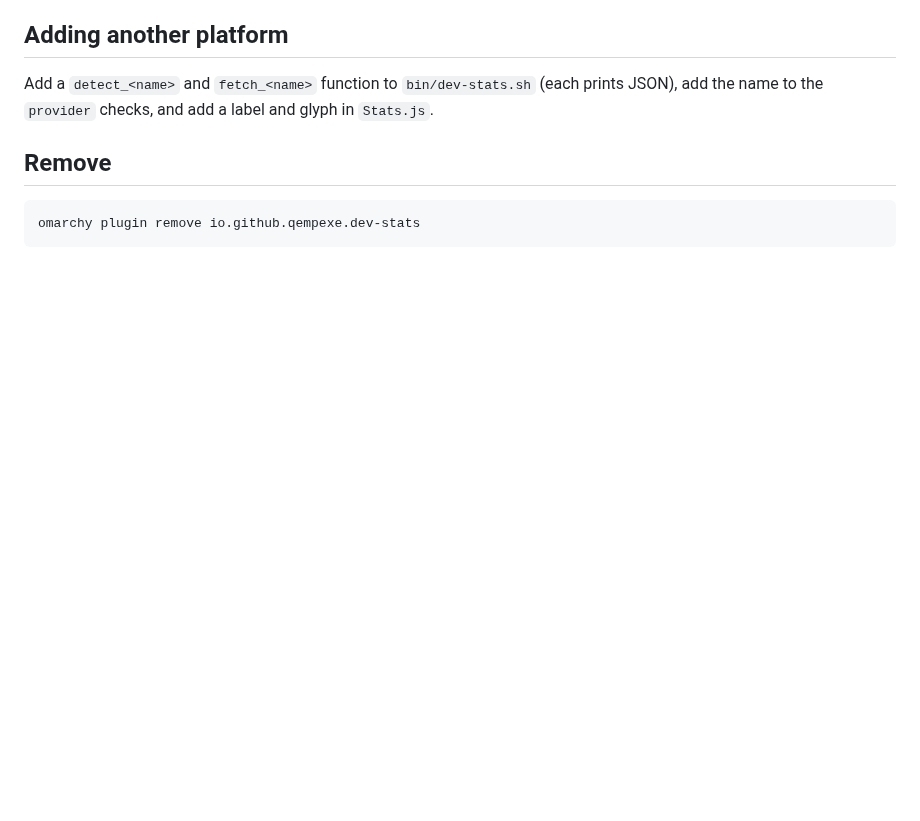
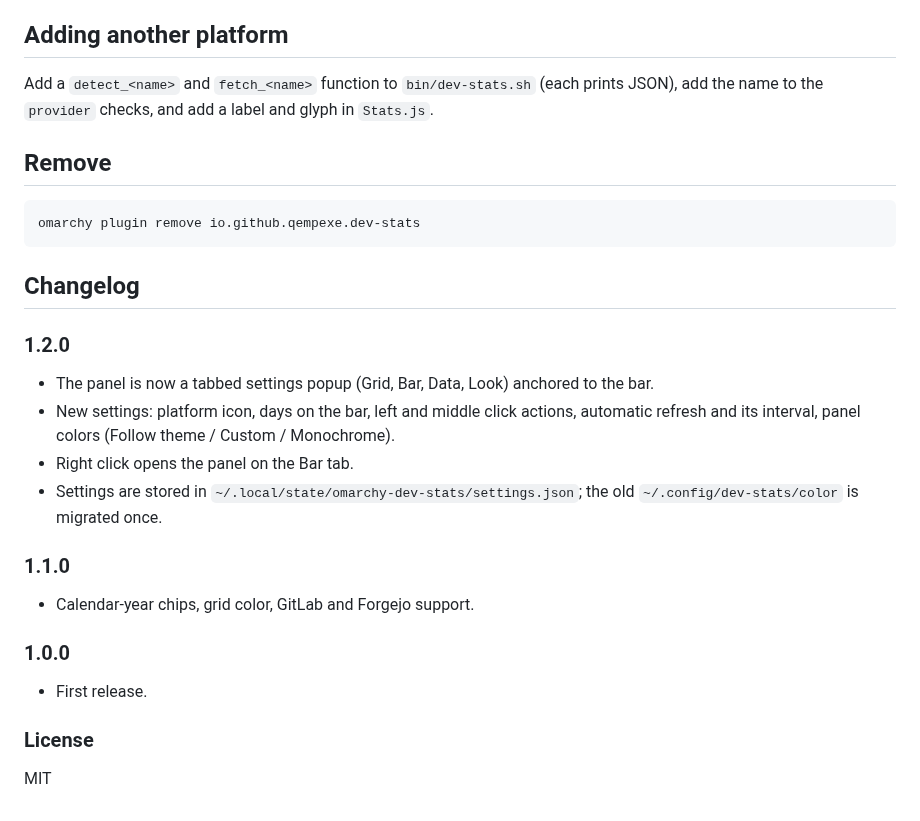
Before and after one commit to qempexe/omarchy-dev-stats, a Markdown page: README.md, the part around one of its changes. Drawn GitHub-style; blank space fills up the shorter version.

````diff
--- a/README.md
+++ b/README.md
@@ -69,3 +124,25 @@ Add a `detect_<name>` and `fetch_<name>` function to `bin/dev-stats.sh` (each pr
 ```sh
 omarchy plugin remove io.github.qempexe.dev-stats
 ```
+
+## Changelog
+
+### 1.2.0
+
+- The panel is now a tabbed settings popup (Grid, Bar, Data, Look) anchored to the bar.
+- New settings: platform icon, days on the bar, left and middle click actions, automatic refresh and its interval, panel colors (Follow theme / Custom / Monochrome).
+- Right click opens the panel on the Bar tab.
+- Settings are stored in `~/.local/state/omarchy-dev-stats/settings.json`; the old `~/.config/dev-stats/color` is migrated once.
+
+### 1.1.0
+
+- Calendar-year chips, grid color, GitLab and Forgejo support.
+
+
+### 1.0.0
+
+- First release.
+
+### License
+
+MIT
````
Also changed, not shown: other parts of README.md (+59 -4 lines), preview.png, 9 other files.
